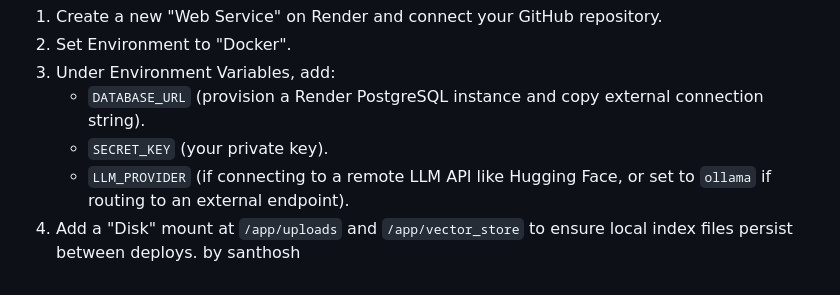
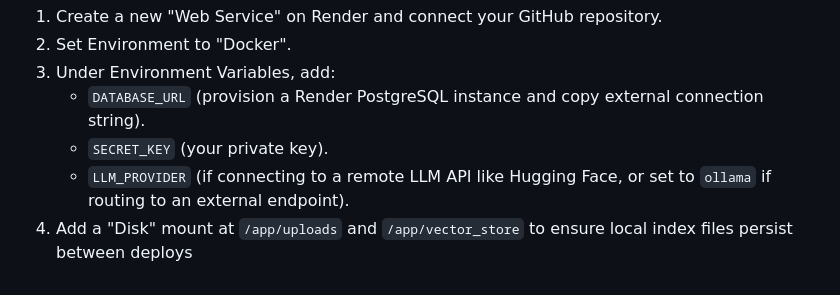
Before and after one commit to santhosh220z/CODDY-THE-CHAT-BOT, a Markdown page: README.md, the part around the change. Drawn GitHub-style.

```diff
--- a/README.md
+++ b/README.md
@@ -173,5 +173,4 @@ For production environments, configure `DATABASE_URL` to point to a managed SQL
    * `DATABASE_URL` (provision a Render PostgreSQL instance and copy external connection string).
    * `SECRET_KEY` (your private key).
    * `LLM_PROVIDER` (if connecting to a remote LLM API like Hugging Face, or set to `ollama` if routing to an external endpoint).
-4. Add a "Disk" mount at `/app/uploads` and `/app/vector_store` to ensure local index files persist between deploys.
-by santhosh
+4. Add a "Disk" mount at `/app/uploads` and `/app/vector_store` to ensure local index files persist between deploys
```
